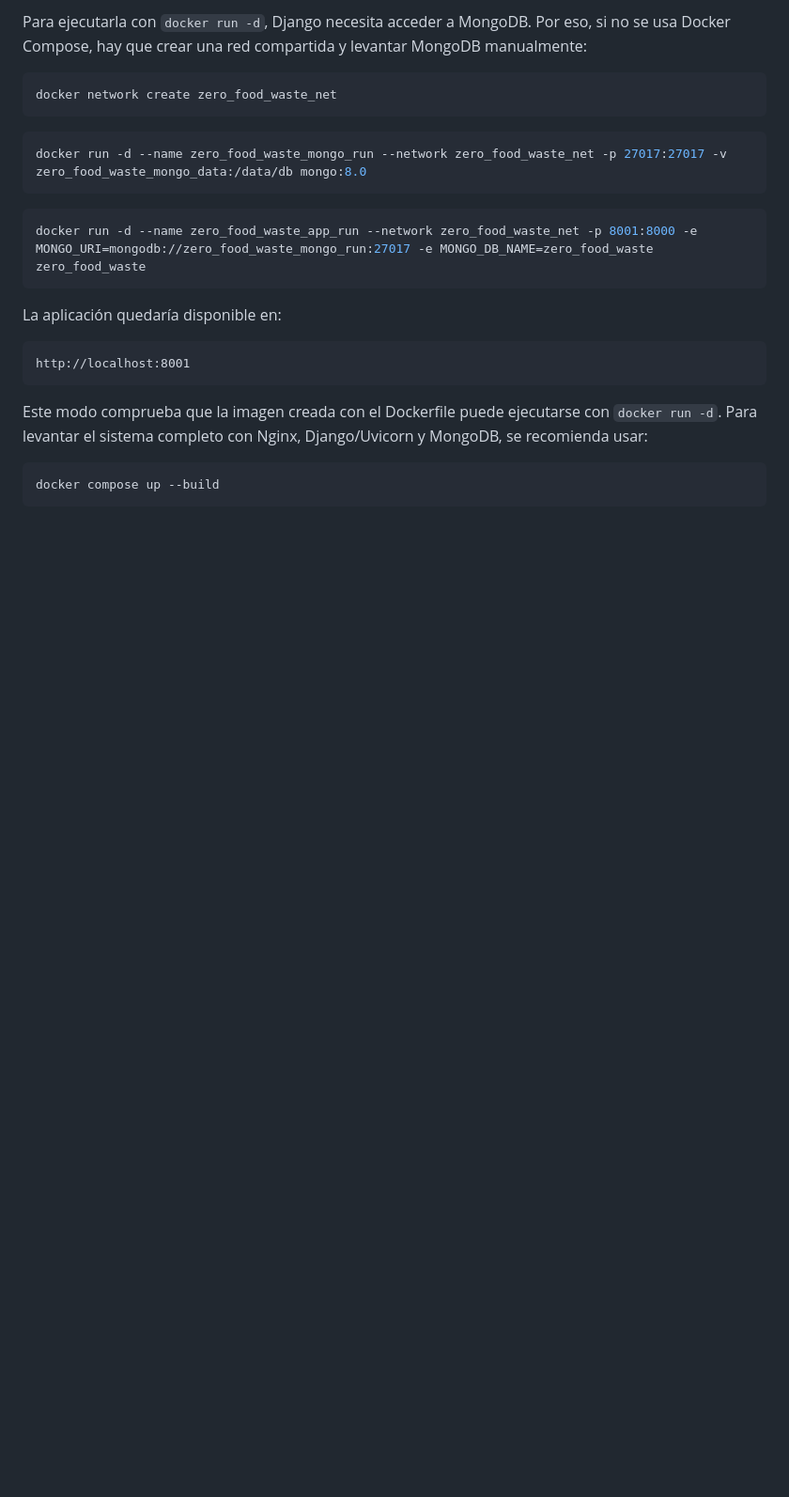
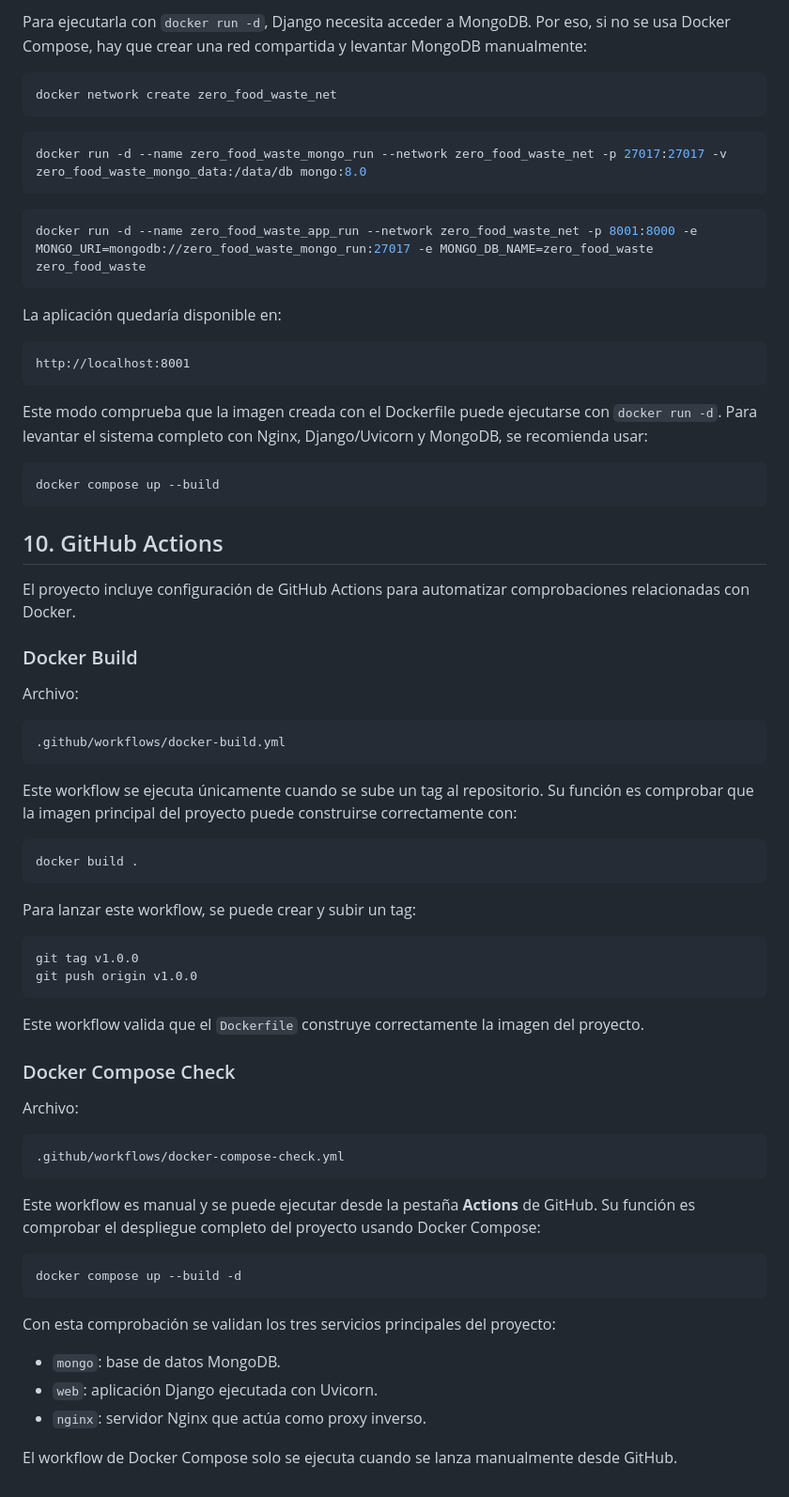
Before and after one commit to 981carlo/zero_food_waste, a Markdown page: README.md, the part around the change. Shown at 94% size. GitHub-like rendering; blank space fills up the shorter version.

Commit message:
Update README with GitHub Actions information

````diff
--- a/README.md
+++ b/README.md
@@ -134,3 +134,52 @@ Este modo comprueba que la imagen creada con el Dockerfile puede ejecutarse con
 ```bash
 docker compose up --build
 ```
+
+## 10. GitHub Actions
+
+El proyecto incluye configuración de GitHub Actions para automatizar comprobaciones relacionadas con Docker.
+
+### Docker Build
+
+Archivo:
+
+```text
+.github/workflows/docker-build.yml
+```
+
+Este workflow se ejecuta únicamente cuando se sube un tag al repositorio. Su función es comprobar que la imagen principal del proyecto puede construirse correctamente con:
+
+```bash
+docker build .
+```
+
+Para lanzar este workflow, se puede crear y subir un tag:
+
+```bash
+git tag v1.0.0
+git push origin v1.0.0
+```
+
+Este workflow valida que el `Dockerfile` construye correctamente la imagen del proyecto.
+
+### Docker Compose Check
+
+Archivo:
+
+```text
+.github/workflows/docker-compose-check.yml
+```
+
+Este workflow es manual y se puede ejecutar desde la pestaña **Actions** de GitHub. Su función es comprobar el despliegue completo del proyecto usando Docker Compose:
+
+```bash
+docker compose up --build -d
+```
+
+Con esta comprobación se validan los tres servicios principales del proyecto:
+
+* `mongo`: base de datos MongoDB.
+* `web`: aplicación Django ejecutada con Uvicorn.
+* `nginx`: servidor Nginx que actúa como proxy inverso.
+
+El workflow de Docker Compose solo se ejecuta cuando se lanza manualmente desde GitHub.
````
